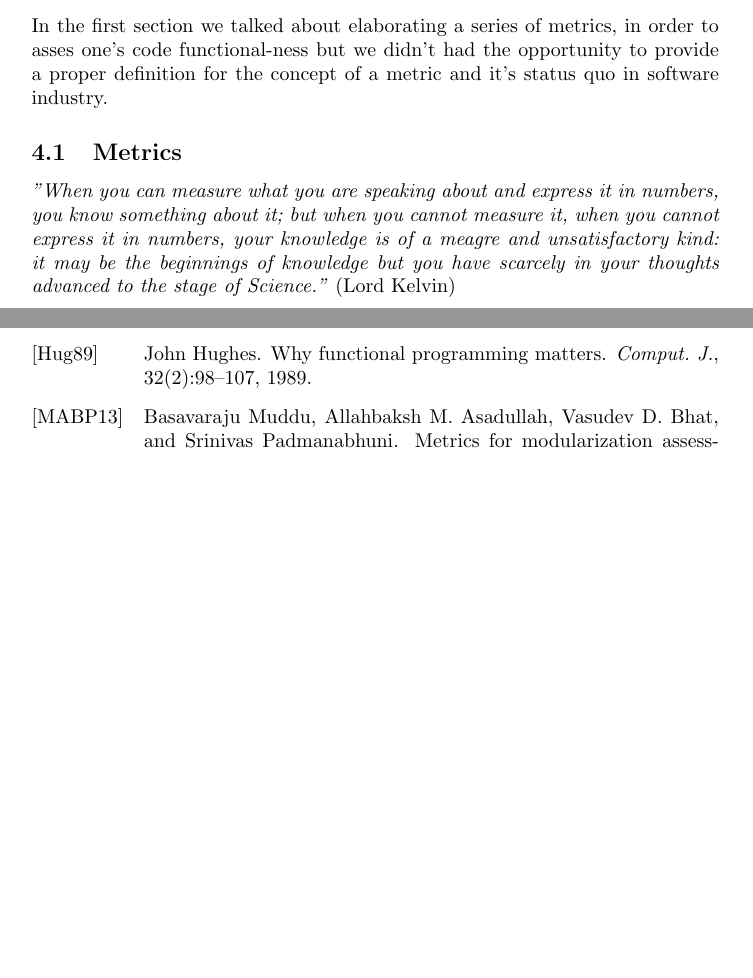
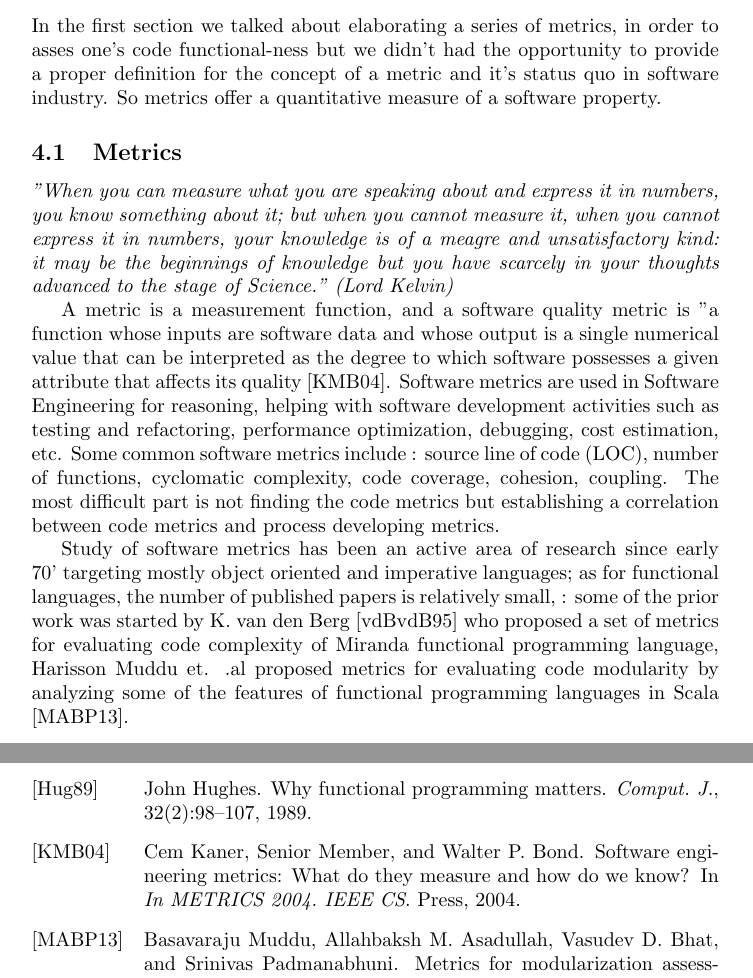
Before and after one commit to mateialexandru/MScThesis, a LaTeX document (study.tex): two parts of pages 9 and 12 of 12 before the commit and two parts of pages 9 and 13 of 13 after it, joined at a grey line, cut so that both start at the same text, the shorter picture padded with empty space. Compiled offline with pdfLaTeX.

Commit message:
Add metrics history -drafted

```diff
--- a/study.tex
+++ b/study.tex
@@ -238,9 +238,17 @@ object Test {
 \end{lstlisting}
 
 \section {State of the art - Literature study}
-In the first section we talked about elaborating a series of metrics, in order to asses one's code functional-ness but we didn't had the opportunity to provide a proper definition for the concept of a metric and it's status quo in software industry.
+In the first section we talked about elaborating a series of metrics, in order to asses one's code functional-ness but we didn't had the opportunity to provide a proper definition for the concept of a metric and it's status quo in software industry. So metrics offer a quantitative measure of a software property.
+
 \subsection{Metrics}
-\textit{"When you can measure what you are speaking about and express it in numbers, you know something about it; but when you cannot measure it, when you cannot express it in numbers, your knowledge is of a meagre and unsatisfactory kind: it may be the beginnings of knowledge but you have scarcely in your thoughts advanced to the stage of Science."} (Lord Kelvin)
+
+\textit{"When you can measure what you are speaking about and express it in numbers, you know something about it; but when you cannot measure it, when you cannot express it in numbers, your knowledge is of a meagre and unsatisfactory kind: it may be the beginnings of knowledge but you have scarcely in your thoughts advanced to the stage of Science." (Lord Kelvin)}\par \par
+
+A metric is a measurement function, and a software quality metric is "a function whose inputs are software data and whose output is a single numerical value that can be interpreted as the degree to which software possesses a given attribute that affects its quality \cite{Kaner04softwareengineering}. Software metrics are used in Software Engineering for reasoning, helping with software development activities such as testing and refactoring, performance optimization, debugging, cost estimation, etc. Some common software metrics include : source line of code (LOC), number of functions, cyclomatic complexity, code coverage, cohesion, coupling. The most difficult part is not finding the code metrics but establishing a correlation between code metrics and process developing metrics. \par
+
+Study of software metrics has been an active area of research since early 70' targeting mostly object oriented and imperative languages; as for functional languages, the number of published papers is relatively small, : some of the prior work was started by K. van den Berg \cite{DBLP:journals/infsof/BergB95} who proposed a set of metrics for evaluating code complexity of Miranda functional programming language, Harisson   Muddu et. .al proposed metrics for evaluating code modularity by analyzing some of the features of functional programming languages in Scala \cite{DBLP:conf/icse/MudduABP13}.
+
+
 
 \subsection{Metrics for Modularization Assessment of Scala and C\# Systems }
 
```
Also changed, not shown: citation.bib (+8 -0 lines), TheOnlyValidMetric.jpg (added), study.pdf.
